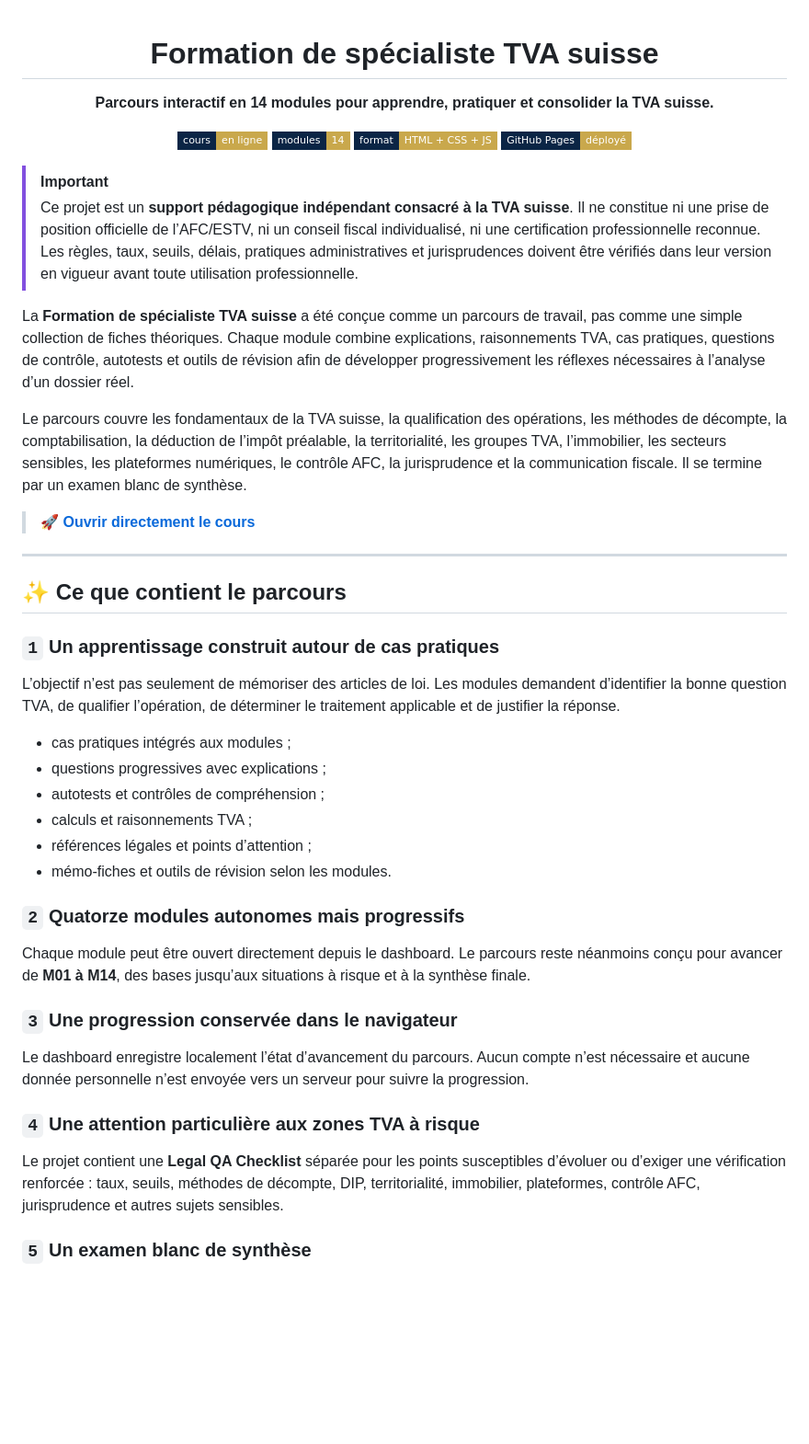
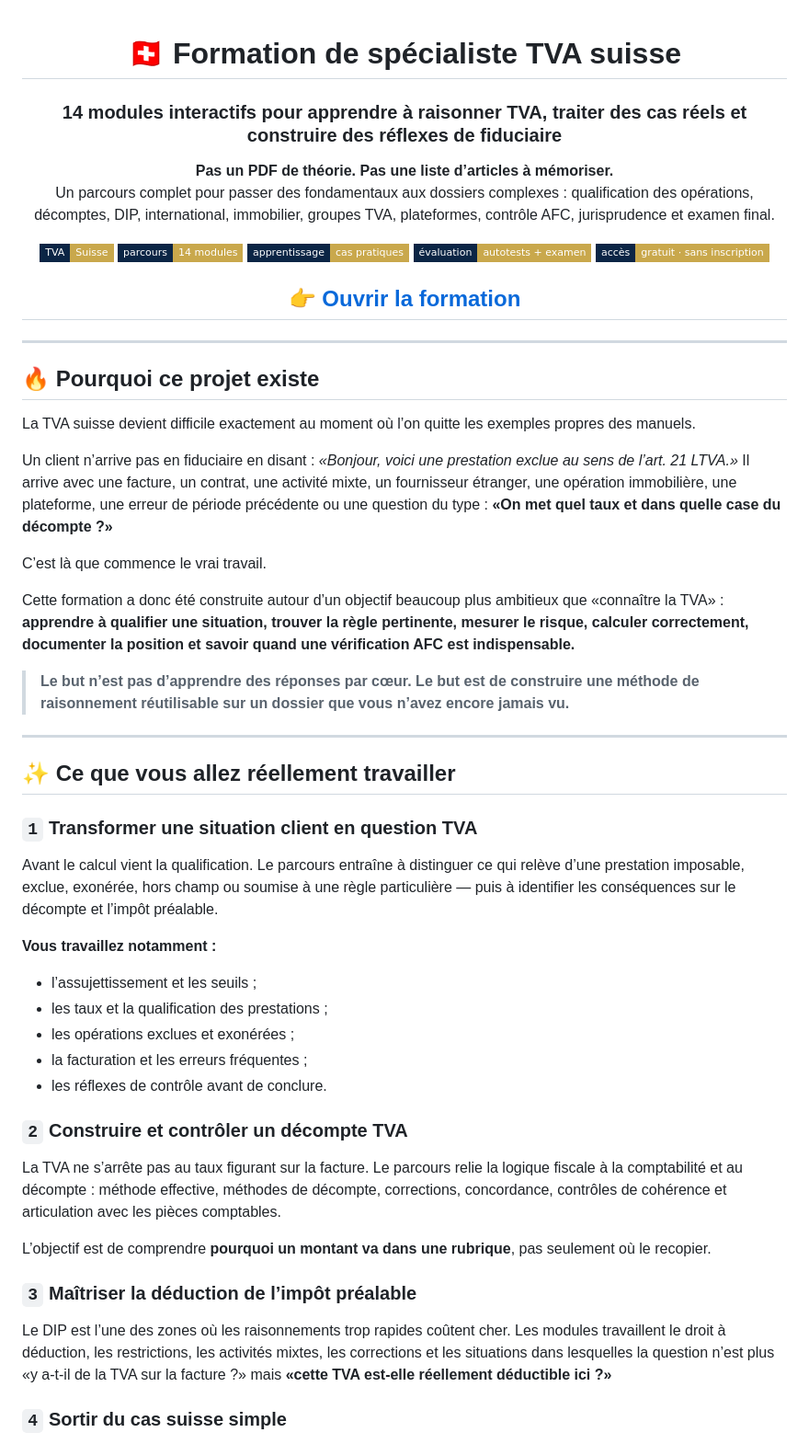
Before and after one commit to mariialobur/TVA, a Markdown page: README.md, the part around one of its changes. Shown at 92% size. Drawn GitHub-style; badges without logos; blank space fills up the shorter version.

```diff
--- a/README.md
+++ b/README.md
@@ -1,51 +1,62 @@
-<div align="center"><a name="readme-top"></a>
+<div align="center">
+<a name="readme-top"></a>
 
-# Formation de spécialiste TVA suisse
+# 🇨🇭 Formation de spécialiste TVA suisse
 
-**Parcours interactif en 14 modules pour apprendre, pratiquer et consolider la TVA suisse.**
+### 14 modules interactifs pour apprendre à **raisonner TVA**, traiter des cas réels et construire des réflexes de fiduciaire
 
-[![Cours en ligne](https://img.shields.io/badge/cours-en%20ligne-C9A84C?labelColor=0B2545&style=flat-square)](https://mariialobur.github.io/TVA/)
-[![Modules](https://img.shields.io/badge/modules-14-C9A84C?labelColor=0B2545&style=flat-square)](https://mariialobur.github.io/TVA/)
-[![Format](https://img.shields.io/badge/format-HTML%20%2B%20CSS%20%2B%20JS-C9A84C?labelColor=0B2545&style=flat-square)](#-technique)
-[![GitHub Pages](https://img.shields.io/badge/GitHub%20Pages-déployé-C9A84C?labelColor=0B2545&style=flat-square)](https://mariialobur.github.io/TVA/)
+**Pas un PDF de théorie. Pas une liste d’articles à mémoriser.**
+Un parcours complet pour passer des fondamentaux aux dossiers complexes : qualification des opérations, décomptes, DIP, international, immobilier, groupes TVA, plateformes, contrôle AFC, jurisprudence et examen final.
+
+[![TVA suisse](https://img.shields.io/badge/TVA-Suisse-C9A84C?labelColor=0B2545&style=flat-square)](https://mariialobur.github.io/TVA/)
+[![Parcours](https://img.shields.io/badge/parcours-14%20modules-C9A84C?labelColor=0B2545&style=flat-square)](https://mariialobur.github.io/TVA/)
+[![Pratique](https://img.shields.io/badge/apprentissage-cas%20pratiques-C9A84C?labelColor=0B2545&style=flat-square)](https://mariialobur.github.io/TVA/)
+[![Évaluation](https://img.shields.io/badge/évaluation-autotests%20%2B%20examen-C9A84C?labelColor=0B2545&style=flat-square)](https://mariialobur.github.io/TVA/)
+[![Accès](https://img.shields.io/badge/accès-gratuit%20·%20sans%20inscription-C9A84C?labelColor=0B2545&style=flat-square)](https://mariialobur.github.io/TVA/)
+
+## 👉 [Ouvrir la formation](https://mariialobur.github.io/TVA/)
 
 </div>
 
-> [!IMPORTANT]
-> Ce projet est un **support pédagogique indépendant consacré à la TVA suisse**. Il ne constitue ni une prise de position officielle de l’AFC/ESTV, ni un conseil fiscal individualisé, ni une certification professionnelle reconnue. Les règles, taux, seuils, délais, pratiques administratives et jurisprudences doivent être vérifiés dans leur version en vigueur avant toute utilisation professionnelle.
+---
 
-La **Formation de spécialiste TVA suisse** a été conçue comme un parcours de travail, pas comme une simple collection de fiches théoriques. Chaque module combine explications, raisonnements TVA, cas pratiques, questions de contrôle, autotests et outils de révision afin de développer progressivement les réflexes nécessaires à l’analyse d’un dossier réel.
+## 🔥 Pourquoi ce projet existe
 
-Le parcours couvre les fondamentaux de la TVA suisse, la qualification des opérations, les méthodes de décompte, la comptabilisation, la déduction de l’impôt préalable, la territorialité, les groupes TVA, l’immobilier, les secteurs sensibles, les plateformes numériques, le contrôle AFC, la jurisprudence et la communication fiscale. Il se termine par un examen blanc de synthèse.
+La TVA suisse devient difficile exactement au moment où l’on quitte les exemples propres des manuels.
 
-> 🚀 **[Ouvrir directement le cours](https://mariialobur.github.io/TVA/)**
+Un client n’arrive pas en fiduciaire en disant : *«Bonjour, voici une prestation exclue au sens de l’art. 21 LTVA.»* Il arrive avec une facture, un contrat, une activité mixte, un fournisseur étranger, une opération immobilière, une plateforme, une erreur de période précédente ou une question du type : **«On met quel taux et dans quelle case du décompte ?»**
+
+C’est là que commence le vrai travail.
+
+Cette formation a donc été construite autour d’un objectif beaucoup plus ambitieux que «connaître la TVA» : **apprendre à qualifier une situation, trouver la règle pertinente, mesurer le risque, calculer correctement, documenter la position et savoir quand une vérification AFC est indispensable.**
+
+> **Le but n’est pas d’apprendre des réponses par cœur. Le but est de construire une méthode de raisonnement réutilisable sur un dossier que vous n’avez encore jamais vu.**
 
 ---
 
-## ✨ Ce que contient le parcours
+## ✨ Ce que vous allez réellement travailler
 
-### `1` Un apprentissage construit autour de cas pratiques
+### `1` Transformer une situation client en question TVA
 
-L’objectif n’est pas seulement de mémoriser des articles de loi. Les modules demandent d’identifier la bonne question TVA, de qualifier l’opération, de déterminer le traitement applicable et de justifier la réponse.
+Avant le calcul vient la qualification. Le parcours entraîne à distinguer ce qui relève d’une prestation imposable, exclue, exonérée, hors champ ou soumise à une règle particulière — puis à identifier les conséquences sur le décompte et l’impôt préalable.
 
-- cas pratiques intégrés aux modules ;
-- questions progressives avec explications ;
-- autotests et contrôles de compréhension ;
-- calculs et raisonnements TVA ;
-- références légales et points d’attention ;
-- mémo-fiches et outils de révision selon les modules.
+**Vous travaillez notamment :**
 
-### `2` Quatorze modules autonomes mais progressifs
+- l’assujettissement et les seuils ;
+- les taux et la qualification des prestations ;
+- les opérations exclues et exonérées ;
+- la facturation et les erreurs fréquentes ;
+- les réflexes de contrôle avant de conclure.
 
-Chaque module peut être ouvert directement depuis le dashboard. Le parcours reste néanmoins conçu pour avancer de **M01 à M14**, des bases jusqu’aux situations à risque et à la synthèse finale.
+### `2` Construire et contrôler un décompte TVA
 
-### `3` Une progression conservée dans le navigateur
+La TVA ne s’arrête pas au taux figurant sur la facture. Le parcours relie la logique fiscale à la comptabilité et au décompte : méthode effective, méthodes de décompte, corrections, concordance, contrôles de cohérence et articulation avec les pièces comptables.
 
-Le dashboard enregistre localement l’état d’avancement du parcours. Aucun compte n’est nécessaire et aucune donnée personnelle n’est envoyée vers un serveur pour suivre la progression.
+L’objectif est de comprendre **pourquoi un montant va dans une rubrique**, pas seulement où le recopier.
 
-### `4` Une attention particulière aux zones TVA à risque
+### `3` Maîtriser la déduction de l’impôt préalable
 
-Le projet contient une **Legal QA Checklist** séparée pour les points susceptibles d’évoluer ou d’exiger une vérification renforcée : taux, seuils, méthodes de décompte, DIP, territorialité, immobilier, plateformes, contrôle AFC, jurisprudence et autres sujets sensibles.
+Le DIP est l’une des zones où les raisonnements trop rapides coûtent cher. Les modules travaillent le droit à déduction, les restrictions, les activités mixtes, les corrections et les situations dans lesquelles la question n’est plus «y a-t-il de la TVA sur la facture ?» mais **«cette TVA est-elle réellement déductible ici ?»**
 
-### `5` Un examen blanc de synthèse
+### `4` Sortir du cas suisse simple
 
```
Also changed, not shown: other parts of README.md (+141 -79 lines).
